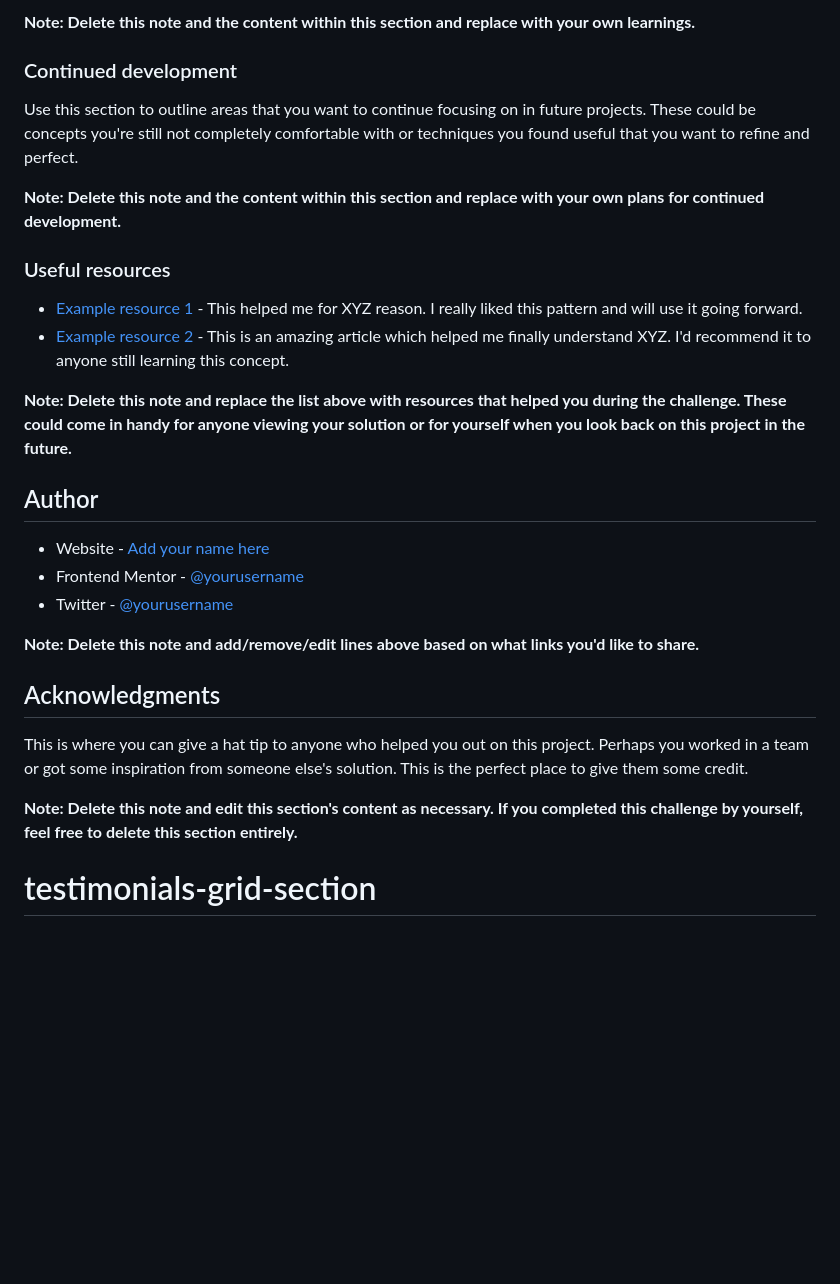
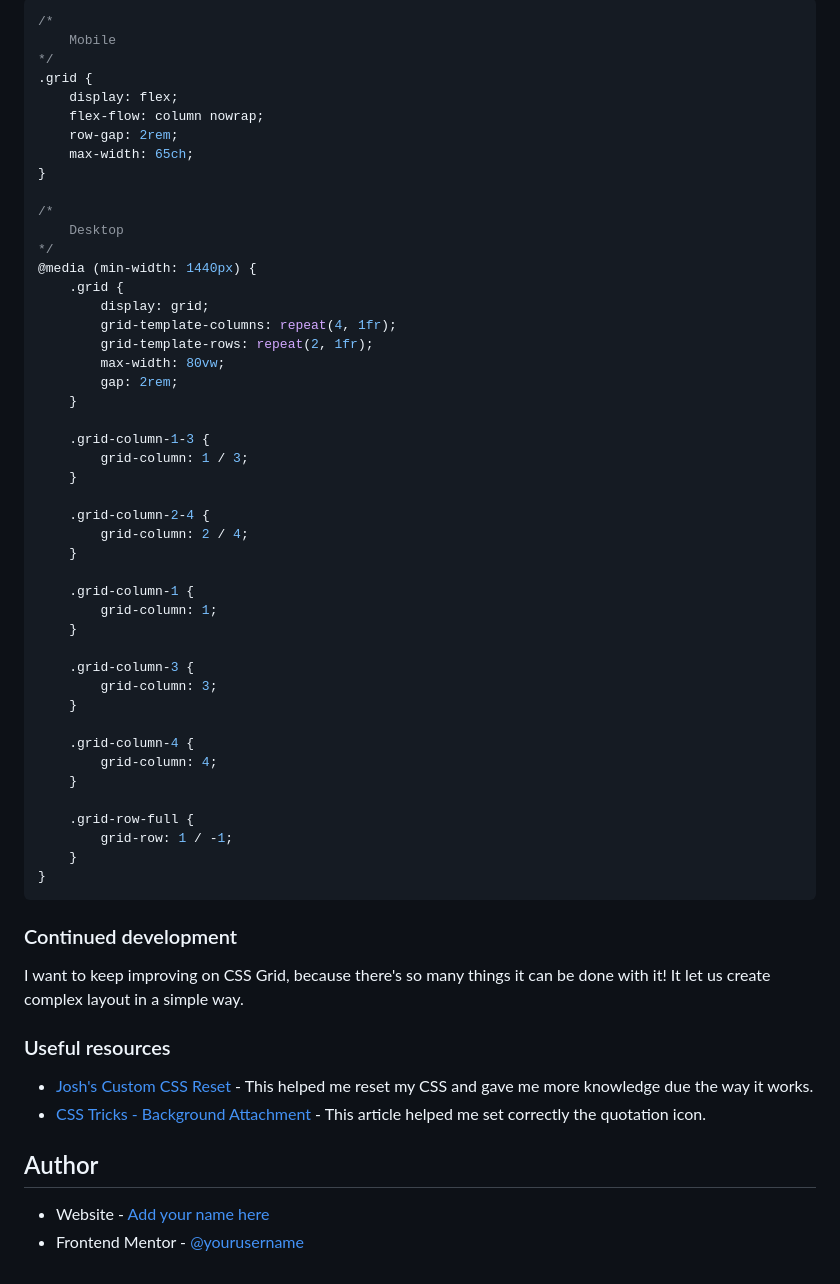
Before and after one commit to alvaro-jrr/testimonials-grid-section, a Markdown page: README.md, the part around the change printed below. Drawn GitHub-style; blank space fills up the shorter version.

````diff
--- a/README.md
+++ b/README.md
@@ -82,30 +58,63 @@ If you want more help with writing markdown, we'd recommend checking out [The Ma
 
-**Note: Delete this note and the content within this section and replace with your own learnings.**
+```css
+/*
+    Mobile
+*/
+.grid {
+	display: flex;
+	flex-flow: column nowrap;
+	row-gap: 2rem;
+	max-width: 65ch;
+}
+
+/*
+    Desktop
+*/
+@media (min-width: 1440px) {
+	.grid {
+		display: grid;
+		grid-template-columns: repeat(4, 1fr);
+		grid-template-rows: repeat(2, 1fr);
+		max-width: 80vw;
+		gap: 2rem;
+	}
+
+	.grid-column-1-3 {
+		grid-column: 1 / 3;
+	}
+
+	.grid-column-2-4 {
+		grid-column: 2 / 4;
+	}
+
+	.grid-column-1 {
+		grid-column: 1;
+	}
+
+	.grid-column-3 {
+		grid-column: 3;
+	}
+
+	.grid-column-4 {
+		grid-column: 4;
+	}
+
+	.grid-row-full {
+		grid-row: 1 / -1;
+	}
+}
+```
 
 ### Continued development
 
-Use this section to outline areas that you want to continue focusing on in future projects. These could be concepts you're still not completely comfortable with or techniques you found useful that you want to refine and perfect.
-
-**Note: Delete this note and the content within this section and replace with your own plans for continued development.**
+I want to keep improving on CSS Grid, because there's so many things it can be done with it! It let us create complex layout in a simple way.
 
 ### Useful resources
 
-- [Example resource 1](https://www.example.com) - This helped me for XYZ reason. I really liked this pattern and will use it going forward.
-- [Example resource 2](https://www.example.com) - This is an amazing article which helped me finally understand XYZ. I'd recommend it to anyone still learning this concept.
-
-**Note: Delete this note and replace the list above with resources that helped you during the challenge. These could come in handy for anyone viewing your solution or for yourself when you look back on this project in the future.**
+-   [Josh's Custom CSS Reset ](https://www.joshwcomeau.com/css/custom-css-reset/) - This helped me reset my CSS and gave me more knowledge due the way it works.
+-   [CSS Tricks - Background Attachment](https://css-tricks.com/almanac/properties/b/background-attachment/) - This article helped me set correctly the quotation icon.
 
 ## Author
 
-- Website - [Add your name here](https://www.your-site.com)
-- Frontend Mentor - [@yourusername](https://www.frontendmentor.io/profile/yourusername)
-- Twitter - [@yourusername](https://www.twitter.com/yourusername)
-
-**Note: Delete this note and add/remove/edit lines above based on what links you'd like to share.**
-
-## Acknowledgments
-
-This is where you can give a hat tip to anyone who helped you out on this project. Perhaps you worked in a team or got some inspiration from someone else's solution. This is the perfect place to give them some credit.
-
-**Note: Delete this note and edit this section's content as necessary. If you completed this challenge by yourself, feel free to delete this section entirely.**
-# testimonials-grid-section
+-   Website - [Add your name here](https://www.your-site.com)
+-   Frontend Mentor - [@yourusername](https://www.frontendmentor.io/profile/yourusername)
````
Also changed, not shown: other parts of README.md (+25 -49 lines), screenshot.png (added).
